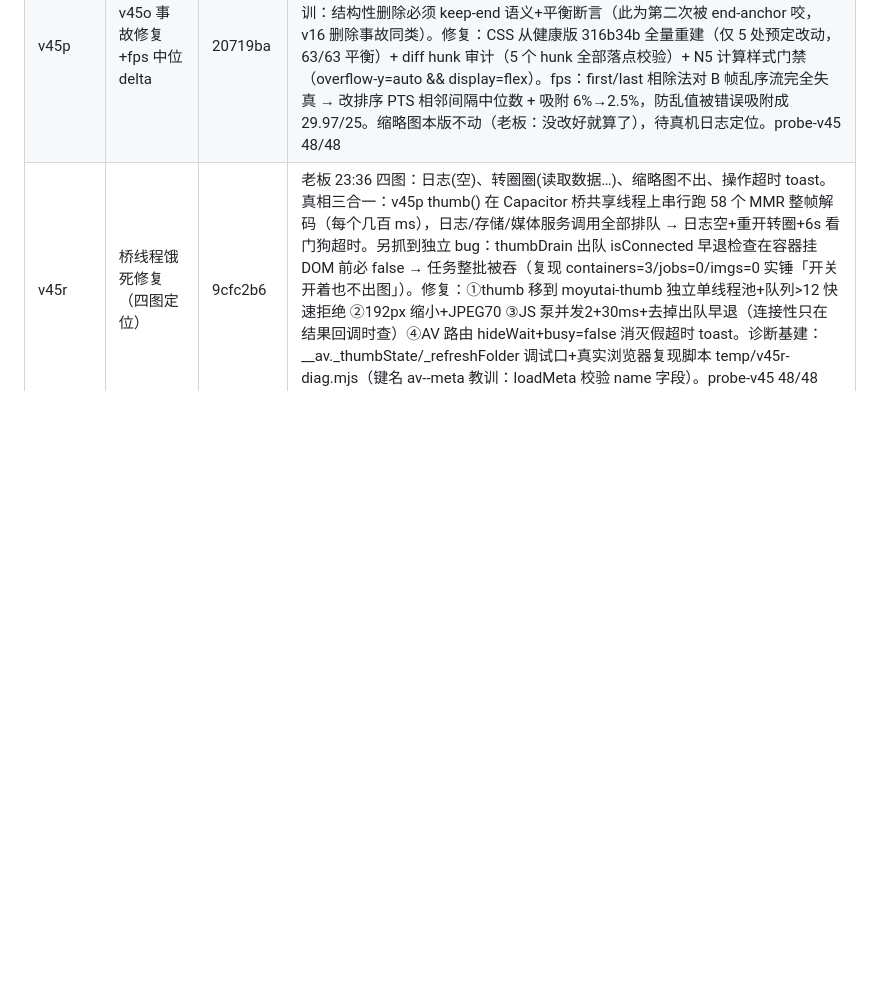
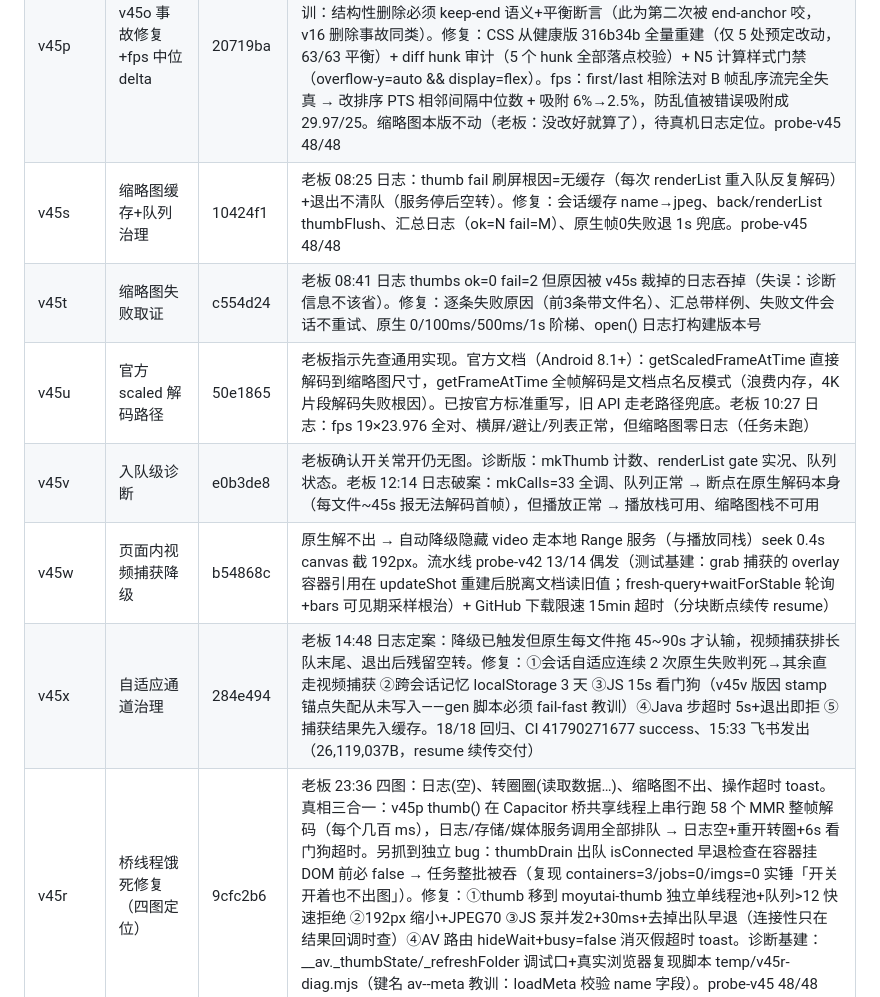
Before and after one commit to SinigLi/supersplat-apk, a Markdown page: docs/DIRECTOR.md, the part around the change. Drawn GitHub-style; blank space fills up the shorter version.

Commit message:
docs: v45s..v45x rows

```diff
--- a/docs/DIRECTOR.md
+++ b/docs/DIRECTOR.md
@@ -355,6 +355,12 @@ node tests/probe-bottom.mjs  # 底栏按钮量测 + 截图
 | v45n | 导出 v3 定稿+首帧上屏+🖼开关 | 0631e86 | 老板 20:39 定格式、20:47 澄清：①导出 moyutai.marks.v3：一视频一节点 {target, merge_prev?, points[]}，points 为统一点列表（split/multiframe 同级同构 type 区分，split 多带 at_seconds），帧升序、段号降序、同帧互斥兜底 ②澄清需求是播放区：选中视频后 loadedmetadata 即 seek 微量触发第一帧上屏，不再需要点播放/下一帧才见画面 ③列表缩略图顺带修正为真第 1 帧（旧版 seek 0.1s 画的是第 3 帧），右上角加 🖼 开关（持久化，默认开）④probe-v45 45/45 |
 | v45o | 原生首帧缩略图+精确fps+列表净化 | 81baf44 | 老板 21:31 三条+fps 求证：①缩略图不显示根治：WebView 视频管线不可靠 → MediaServer.thumb 用 MediaMetadataRetriever 原生解码首帧 JPEG base64 直出 ②fps 真相：老板 clips 全批 ffprobe 实证 23.976fps（24000/1001），KEY_FRAME_RATE 整数截断显示 23 → probeMeta 改样本迭代精确计算 + JS 侧吸附 COMMON_FPS（23.976 不再报 23 与手填冲突）③删「加载文件夹」旁收起按钮及悬浮把手 ④文件名横向滚动看全名（滚动条隐藏）⑤一次事故：thumb 块替换吞掉 renderList 等 5 个函数（探针 28/42 抓住），git restore 后用精确锚点重做；probe-v45 47/47 |
 | v45p | v45o 事故修复+fps 中位delta | 20719ba | 老板 22:22 报三炸（列表滚动失效挤成一坨/fps 乱跳 29.97·25/缩略图仍无）。根因：gen 脚本 cut() 语义错误——把结束锚点 '.av-list {' 选择器连同 coll 规则一起切除，规则成孤儿多出一个 }，.av-list 失去 flex/overflow → 列表挤坨滚动失效；教训：结构性删除必须 keep-end 语义+平衡断言（此为第二次被 end-anchor 咬，v16 删除事故同类）。修复：CSS 从健康版 316b34b 全量重建（仅 5 处预定改动，63/63 平衡）+ diff hunk 审计（5 个 hunk 全部落点校验）+ N5 计算样式门禁（overflow-y=auto && display=flex）。fps：first/last 相除法对 B 帧乱序流完全失真 → 改排序 PTS 相邻间隔中位数 + 吸附 6%→2.5%，防乱值被错误吸附成 29.97/25。缩略图本版不动（老板：没改好就算了），待真机日志定位。probe-v45 48/48 |
+| v45s | 缩略图缓存+队列治理 | 10424f1 | 老板 08:25 日志：thumb fail 刷屏根因=无缓存（每次 renderList 重入队反复解码）+退出不清队（服务停后空转）。修复：会话缓存 name→jpeg、back/renderList thumbFlush、汇总日志（ok=N fail=M）、原生帧0失败退 1s 兜底。probe-v45 48/48 |
+| v45t | 缩略图失败取证 | c554d24 | 老板 08:41 日志 thumbs ok=0 fail=2 但原因被 v45s 裁掉的日志吞掉（失误：诊断信息不该省）。修复：逐条失败原因（前3条带文件名）、汇总带样例、失败文件会话不重试、原生 0/100ms/500ms/1s 阶梯、open() 日志打构建版本号 |
+| v45u | 官方 scaled 解码路径 | 50e1865 | 老板指示先查通用实现。官方文档（Android 8.1+）：getScaledFrameAtTime 直接解码到缩略图尺寸，getFrameAtTime 全帧解码是文档点名反模式（浪费内存，4K 片段解码失败根因）。已按官方标准重写，旧 API 走老路径兜底。老板 10:27 日志：fps 19×23.976 全对、横屏/避让/列表正常，但缩略图零日志（任务未跑） |
+| v45v | 入队级诊断 | e0b3de8 | 老板确认开关常开仍无图。诊断版：mkThumb 计数、renderList gate 实况、队列状态。老板 12:14 日志破案：mkCalls=33 全调、队列正常 → 断点在原生解码本身（每文件~45s 报无法解码首帧），但播放正常 → 播放栈可用、缩略图栈不可用 |
+| v45w | 页面内视频捕获降级 | b54868c | 原生解不出 → 自动降级隐藏 video 走本地 Range 服务（与播放同栈）seek 0.4s canvas 截 192px。流水线 probe-v42 13/14 偶发（测试基建：grab 捕获的 overlay 容器引用在 updateShot 重建后脱离文档读旧值；fresh-query+waitForStable 轮询+bars 可见期采样根治）+ GitHub 下载限速 15min 超时（分块断点续传 resume） |
+| v45x | 自适应通道治理 | 284e494 | 老板 14:48 日志定案：降级已触发但原生每文件拖 45~90s 才认输，视频捕获排长队末尾、退出后残留空转。修复：①会话自适应连续 2 次原生失败判死→其余直走视频捕获 ②跨会话记忆 localStorage 3 天 ③JS 15s 看门狗（v45v 版因 stamp 锚点失配从未写入——gen 脚本必须 fail-fast 教训）④Java 步超时 5s+退出即拒 ⑤捕获结果先入缓存。18/18 回归、CI 41790271677 success、15:33 飞书发出（26,119,037B，resume 续传交付） |
 | v45r | 桥线程饿死修复（四图定位） | 9cfc2b6 | 老板 23:36 四图：日志(空)、转圈圈(读取数据…)、缩略图不出、操作超时 toast。真相三合一：v45p thumb() 在 Capacitor 桥共享线程上串行跑 58 个 MMR 整帧解码（每个几百 ms），日志/存储/媒体服务调用全部排队 → 日志空+重开转圈+6s 看门狗超时。另抓到独立 bug：thumbDrain 出队 isConnected 早退检查在容器挂 DOM 前必 false → 任务整批被吞（复现 containers=3/jobs=0/imgs=0 实锤「开关开着也不出图」）。修复：①thumb 移到 moyutai-thumb 独立单线程池+队列>12 快速拒绝 ②192px 缩小+JPEG70 ③JS 泵并发2+30ms+去掉出队早退（连接性只在结果回调时查）④AV 路由 hideWait+busy=false 消灭假超时 toast。诊断基建：__av._thumbState/_refreshFolder 调试口+真实浏览器复现脚本 temp/v45r-diag.mjs（键名 av-<name>-meta 教训：loadMeta 校验 name 字段）。probe-v45 48/48（N4 img=3 实证出图） |
 | v45k | 本地资源缓存击穿 | d383828 | 老板 12:28 截图实锤缓存病根：标题/列表数据全对（58 段）但顶栏飘中间、列表贴右缘——新 DOM+旧样式的缝合体，且每版表现都不同（新 DOM 每版变、旧 CSS 固定）。根因：index.html 引用本地资源无版本号，WebView 跨版本安装持续吃 HTTP 缓存。修：所有本地 js/css 引用加 ?v=45k（发版即换键）+ refreshCriticalCss 打开时物理删除旧 av.css link 再内联注入最新。39/39 探针过 |
 
```
